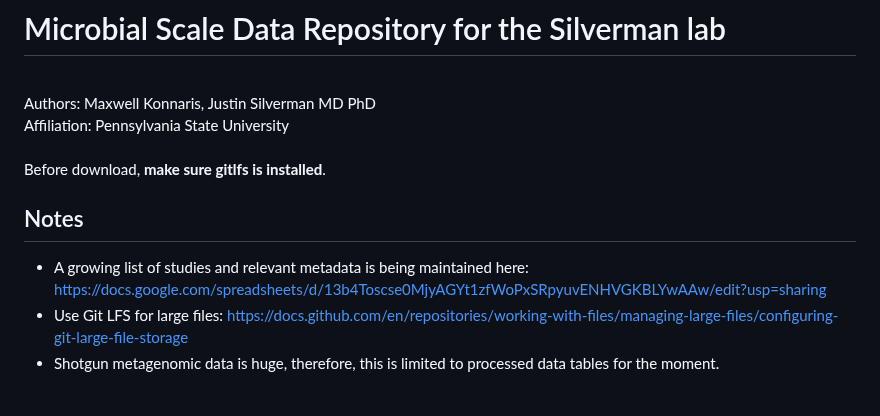
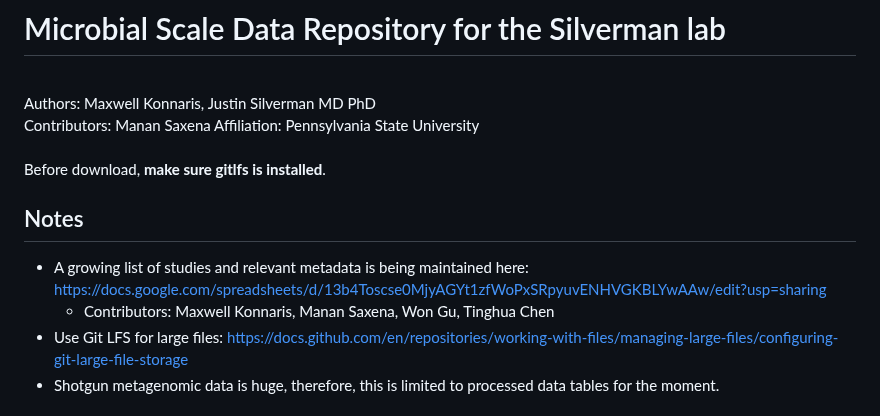
Before and after one commit to Silverman-Lab/mutt, a Markdown page: README.md, the part around the change. Drawn GitHub-style.

```diff
--- a/README.md
+++ b/README.md
@@ -1,6 +1,7 @@
 # Microbial Scale Data Repository for the Silverman lab
 <br>
 Authors: Maxwell Konnaris, Justin Silverman MD PhD <br>
+Contributors: Manan Saxena
 Affiliation: Pennsylvania State University
 <br><br>
 
@@ -8,6 +9,7 @@ Before download, **make sure gitlfs is installed**.
 
 ## Notes
 - A growing list of studies and relevant metadata is being maintained here: https://docs.google.com/spreadsheets/d/13b4Toscse0MjyAGYt1zfWoPxSRpyuvENHVGKBLYwAAw/edit?usp=sharing
+    - Contributors: Maxwell Konnaris, Manan Saxena, Won Gu, Tinghua Chen
 - Use Git LFS for large files: https://docs.github.com/en/repositories/working-with-files/managing-large-files/configuring-git-large-file-storage
 - Shotgun metagenomic data is huge, therefore, this is limited to processed data tables for the moment.
 
```
